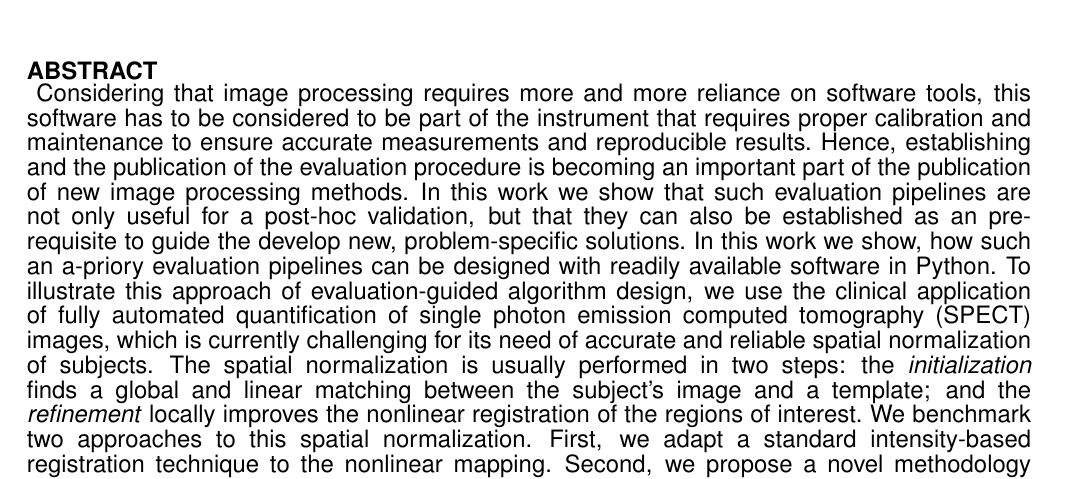
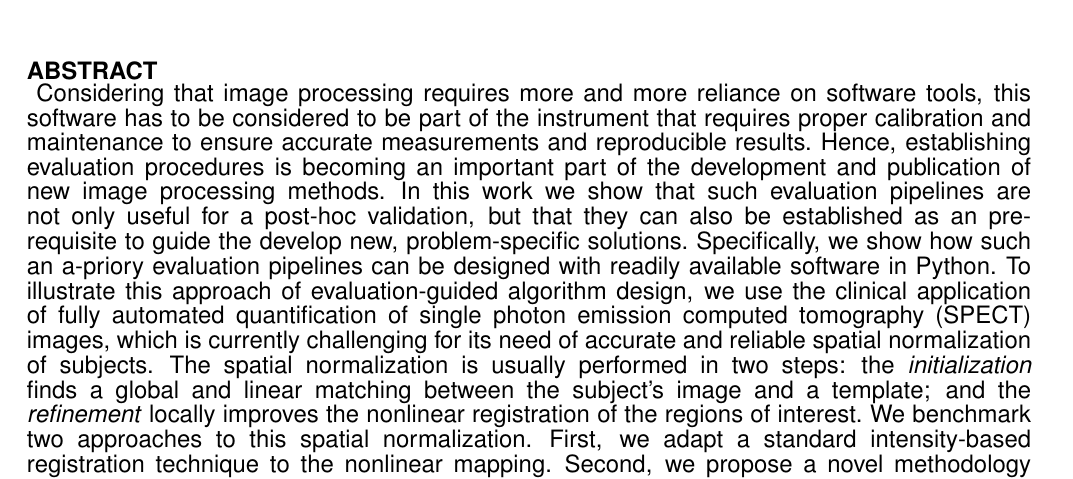
Before and after one commit to oesteban/PySBR, a LaTeX document (latex-finf/pysbr.tex): part of page 1 of 20, cut so that both start at the same text. Compiled offline with pdfLaTeX.

Commit message:
another little update

```diff
--- a/latex-finf/pysbr.tex
+++ b/latex-finf/pysbr.tex
@@ -216,12 +216,12 @@ Considering that image processing requires more and more reliance on software to
   this software has to be considered to be part of the instrument that requires
   proper calibration and maintenance to ensure accurate measurements and reproducible
   results.
-Hence, establishing and the publication of the evaluation procedure is becoming an important
-  part of the publication of new image processing methods.
+Hence, establishing evaluation procedures is becoming an important
+  part of the development and publication of new image processing methods.
 In this work we show that such evaluation pipelines are not only useful for a post-hoc validation,
   but that they can also be established as an pre-requisite
   to guide the develop new, problem-specific solutions.
-In this work we show, how such an a-priory  evaluation pipelines can be designed
+Specifically, we show how such an a-priory  evaluation pipelines can be designed
   with readily available software in Python.
 To illustrate this approach of evaluation-guided algorithm design, we use the clinical
   application of fully automated quantification of \gls*{spect} images, which is currently challenging
```
